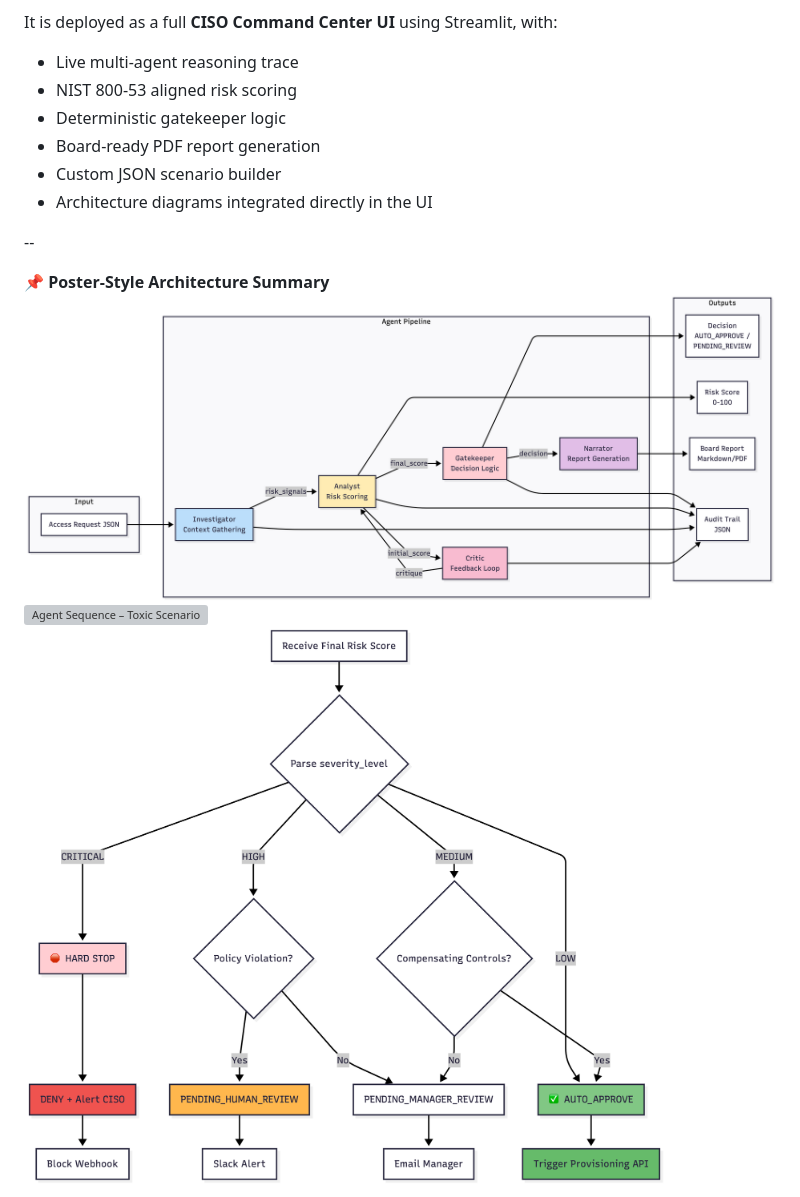
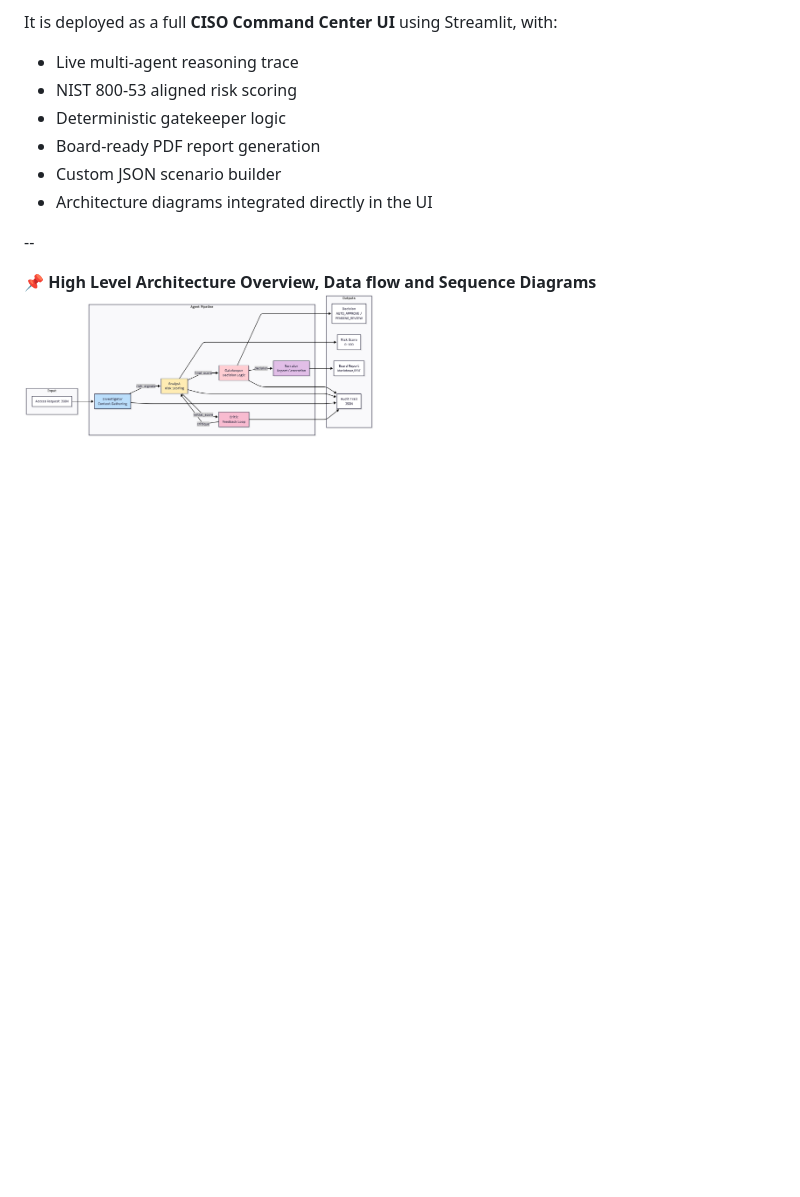
Before and after one commit to Gem-code/AccessOps-Intelligence, a Markdown page: README.md, the part around the change printed below. Rendered like a GitHub page; blank space fills up the shorter version; grey boxes are pictures that could not be loaded.

```diff
--- a/README.md
+++ b/README.md
@@ -23,8 +23,8 @@ It is deployed as a full **CISO Command Center UI** using Streamlit, with:
 
 --
 
-📌 **Poster-Style Architecture Summary**
-![Data Flow Architecture](data_flow.png)
-![Agent Sequence – Toxic Scenario](agent_sequence_toxic.png)
-![Gatekeeper Decision Logic](Gatekeeper_logic.png)
+📌 **High Level Architecture Overview, Data flow and Sequence Diagrams**
+<a href="data_flow.png" target="_blank">
+  <img src="data_flow.png" width="350">
+</a>
 
```
Also changed, not shown: other parts of README.md (+7 -0 lines).
